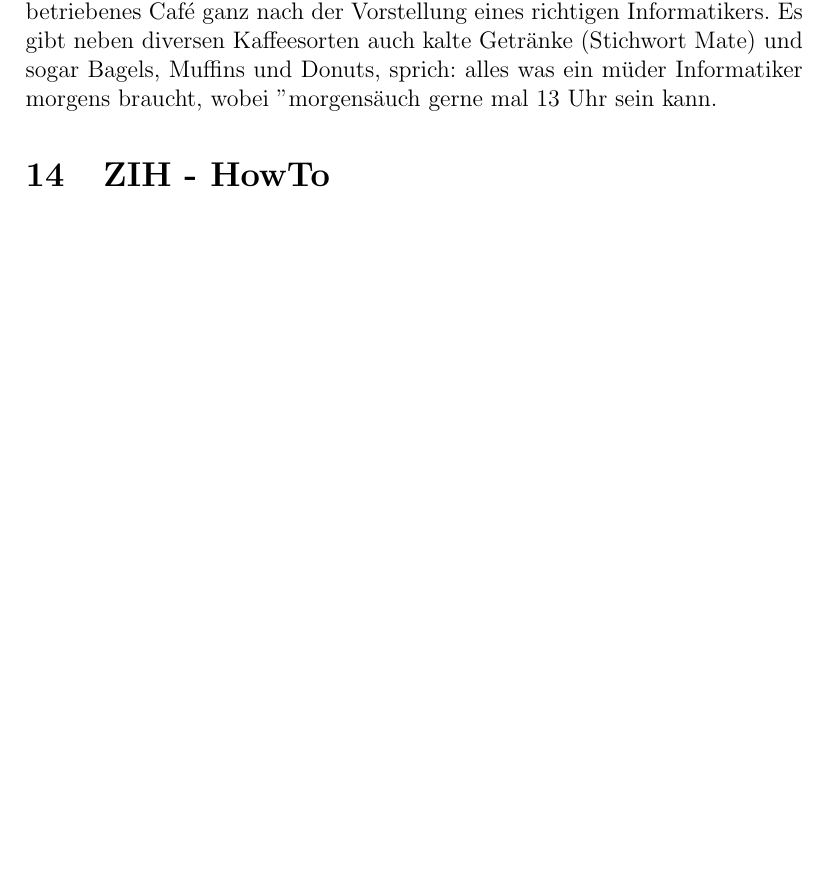
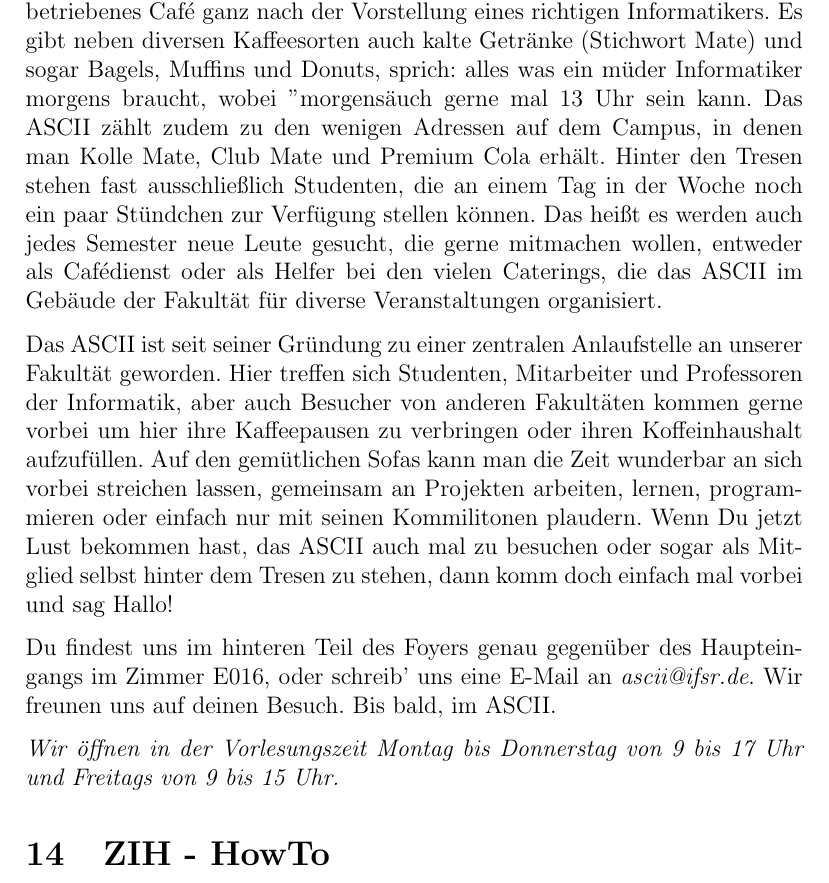
Before and after one commit to fsr/nopanic, a LaTeX document (nopanic.tex, which reads ASCII.tex): part of page 24 of 26, cut so that both start at the same text, the shorter picture padded with empty space. Compiled offline with pdfLaTeX.

Commit message:
ASCII befuellt

```diff
--- a/ASCII.tex
+++ b/ASCII.tex
@@ -1,3 +1,21 @@
 \section{ASCII - Das Café in der INF}
 
-Seit 2007 gibt es in der Fakultät Informatik das ASCII, ein von Studenten betriebenes Café ganz nach der Vorstellung eines richtigen Informatikers. Es gibt neben diversen Kaffeesorten auch kalte Getränke (Stichwort Mate) und sogar Bagels, Muffins und Donuts, sprich: alles was ein müder Informatiker morgens braucht, wobei "morgens" auch gerne mal 13 Uhr sein kann.
+%TODO: Neuen Fototermin mit ASCII Menschen ausmachen
+
+Seit 2007 gibt es in der Fakultät Informatik das ASCII, ein von Studenten betriebenes Café ganz nach der Vorstellung eines richtigen Informatikers.
+Es gibt neben diversen Kaffeesorten auch kalte Getränke (Stichwort Mate) und sogar Bagels, Muffins und Donuts, sprich:
+alles was ein müder Informatiker morgens braucht, wobei "morgens" auch gerne mal 13 Uhr sein kann.
+Das ASCII zählt zudem zu den wenigen Adressen auf dem Campus, in denen man Kolle Mate, Club Mate und Premium Cola erhält.
+Hinter den Tresen stehen fast ausschließlich Studenten, die an einem Tag in der Woche noch ein paar Stündchen zur Verfügung stellen können.
+Das heißt es werden auch jedes Semester neue Leute gesucht, die gerne mitmachen wollen, entweder als Cafédienst oder als Helfer bei den vielen Caterings, die das ASCII im Gebäude der Fakultät für diverse Veranstaltungen organisiert.
+
+Das ASCII ist seit seiner Gründung zu einer zentralen Anlaufstelle an unserer Fakultät geworden.
+Hier treffen sich Studenten, Mitarbeiter und Professoren der Informatik, aber auch Besucher von anderen Fakultäten kommen gerne vorbei um hier ihre Kaffeepausen zu verbringen oder ihren Koffeinhaushalt aufzufüllen.
+Auf den gemütlichen Sofas kann man die Zeit wunderbar an sich vorbei streichen lassen, gemeinsam an Projekten arbeiten, lernen, programmieren oder einfach nur mit seinen Kommilitonen plaudern.
+Wenn Du jetzt Lust bekommen hast, das ASCII auch mal zu besuchen oder sogar als Mitglied selbst hinter dem Tresen zu stehen, dann komm doch einfach mal vorbei und sag Hallo!
+
+Du findest uns im hinteren Teil des Foyers genau gegenüber des Haupteingangs im Zimmer E016, oder schreib' uns eine E-Mail an \textit{ascii@ifsr.de}.
+Wir freunen uns auf deinen Besuch.
+Bis bald, im ASCII.
+
+\textit{Wir öffnen in der Vorlesungszeit Montag bis Donnerstag von 9 bis 17 Uhr und Freitags von 9 bis 15 Uhr.}
```
